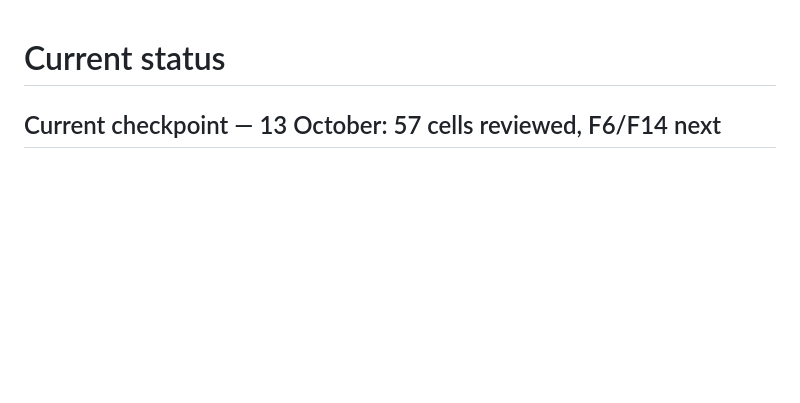
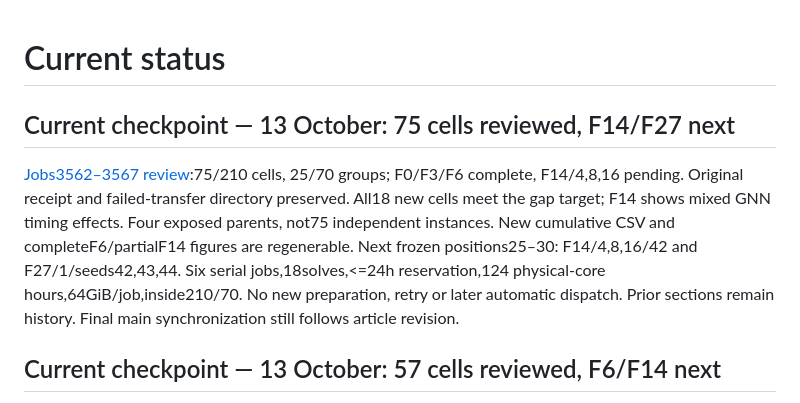
Before and after one commit to unb-lamfo-or-ai-hpc/cfl-gurobi-gnn, a Markdown page: docs/current_status.md, the part around the change. Drawn GitHub-style; blank space fills up the shorter version.

Commit message:
docs: advance PR86 checkpoint to 75 cells [skip ci]

```diff
--- a/docs/current_status.md
+++ b/docs/current_status.md
@@ -1,4 +1,16 @@
 # Current status
+
+## Current checkpoint — 13 October: 75 cells reviewed, F14/F27 next
+
+[Jobs3562–3567 review](research/pr86-wave19-review-wave25.md):75/210 cells,
+25/70 groups; F0/F3/F6 complete, F14/4,8,16 pending. Original receipt and
+failed-transfer directory preserved. All18 new cells meet the gap target;
+F14 shows mixed GNN timing effects. Four exposed parents, not75 independent
+instances. New cumulative CSV and completeF6/partialF14 figures are regenerable.
+Next frozen positions25–30: F14/4,8,16/42 and F27/1/seeds42,43,44. Six serial
+jobs,18solves,<=24h reservation,124 physical-core hours,64GiB/job,inside210/70.
+No new preparation, retry or later automatic dispatch. Prior sections remain
+history. Final main synchronization still follows article revision.
 
 ## Current checkpoint — 13 October: 57 cells reviewed, F6/F14 next
 
```
Also changed, not shown: docs/article_plan.md (+6 -0 lines), docs/experiment_protocol.md (+9 -0 lines).
